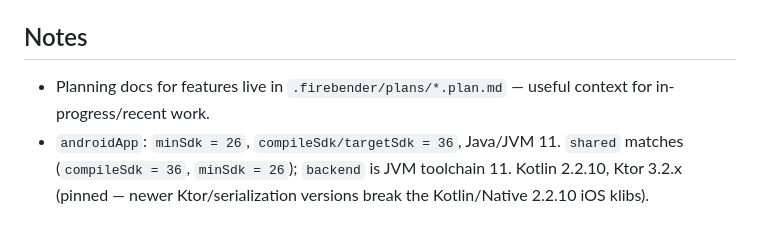
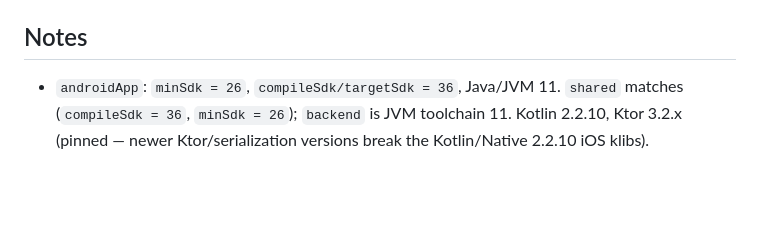
Before and after one commit to rrbrambley/Flashcards, a Markdown page: CLAUDE.md, the part around the change. Rendered like a GitHub page; blank space fills up the shorter version.

Commit message:
Drop the .firebender/plans note from CLAUDE.md
The .firebender/plans/ planning docs have been removed, so the reference to
them is stale.

Co-Authored-By: Claude Opus 4.8 (1M context) <noreply@anthropic.com>

```diff
--- a/CLAUDE.md
+++ b/CLAUDE.md
@@ -103,5 +103,4 @@ JVM unit tests in `androidApp/src/test` focus on ViewModels and repositories wit
 
 ## Notes
 
-- Planning docs for features live in `.firebender/plans/*.plan.md` — useful context for in-progress/recent work.
 - `androidApp`: `minSdk = 26`, `compileSdk/targetSdk = 36`, Java/JVM 11. `shared` matches (`compileSdk = 36`, `minSdk = 26`); `backend` is JVM toolchain 11. Kotlin 2.2.10, Ktor 3.2.x (pinned — newer Ktor/serialization versions break the Kotlin/Native 2.2.10 iOS klibs).
```
